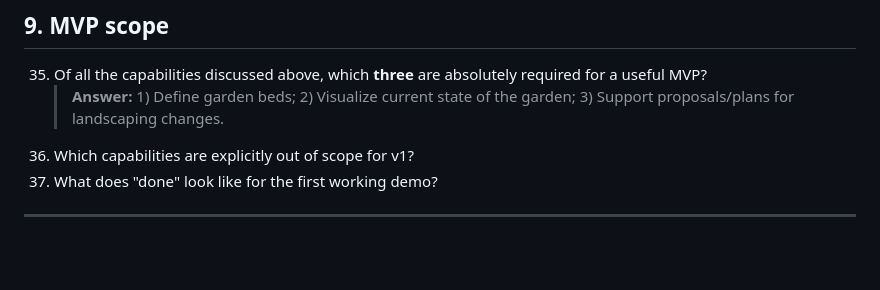
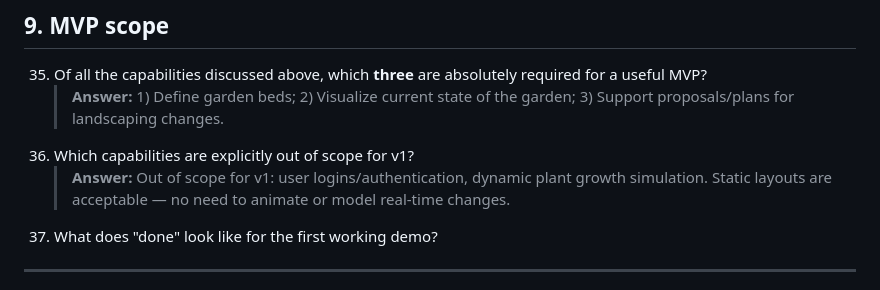
Before and after one commit to mcliff1/gardenbot, a Markdown page: docs/design_questions.md, the part around the change. Drawn GitHub-style; blank space fills up the shorter version.

Commit message:
Record design Q36 answer (out of scope for v1)
Agent-Logs-Url: https://github.com/mcliff1/gardenbot/sessions/91ba6763-8727-4502-8c9a-0a48d02ca46e

Co-authored-by: mcliff1 <31024373+mcliff1@users.noreply.github.com>

```diff
--- a/docs/design_questions.md
+++ b/docs/design_questions.md
@@ -145,6 +145,7 @@ Once a section is fully answered, summarise it in `docs/design_spec.md`.
 35. Of all the capabilities discussed above, which **three** are absolutely required for a useful MVP?
     > **Answer:** 1) Define garden beds; 2) Visualize current state of the garden; 3) Support proposals/plans for landscaping changes.
 36. Which capabilities are explicitly out of scope for v1?
+    > **Answer:** Out of scope for v1: user logins/authentication, dynamic plant growth simulation. Static layouts are acceptable — no need to animate or model real-time changes.
 37. What does "done" look like for the first working demo?
 
 ---
```
